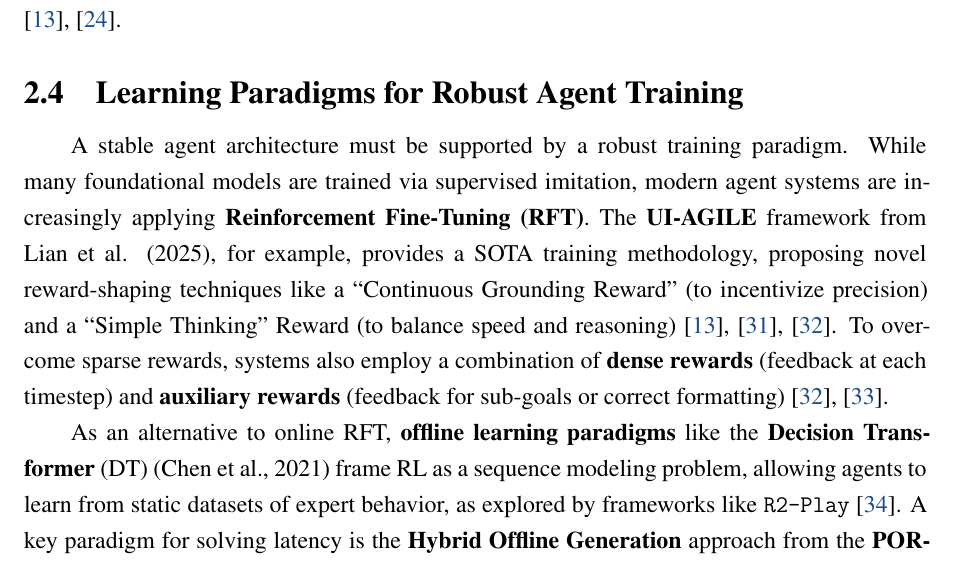
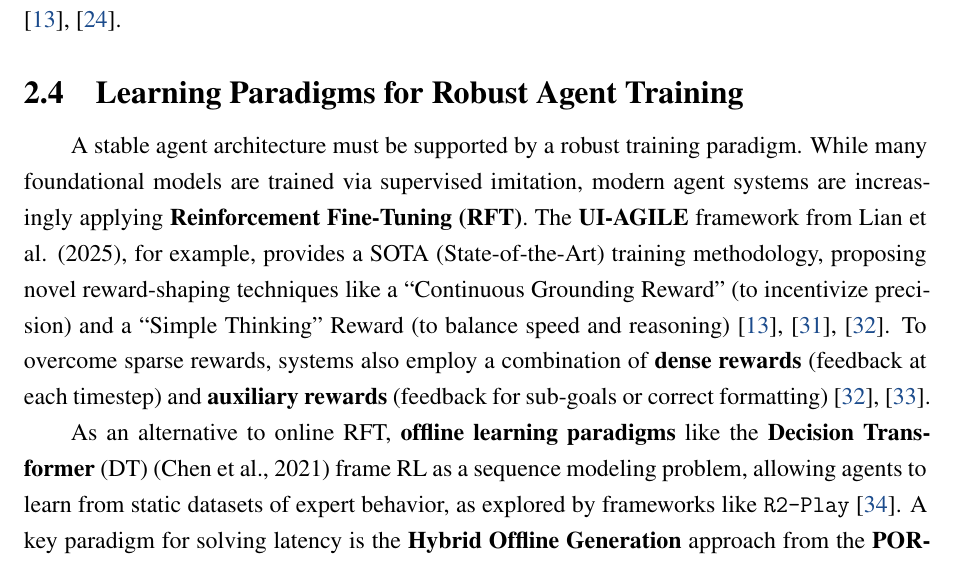
Before and after one commit to SiriusAhu-FYP/Proposal, a LaTeX document (main.tex, which reads content/02-literature-review.tex): part of page 8 of 16, cut so that both start at the same text. Compiled offline with pdfLaTeX.

Commit message:
fix: correct first use of SOTA

```diff
--- a/content/02-literature-review.tex
+++ b/content/02-literature-review.tex
@@ -29,7 +29,7 @@
 
 \subsection{Learning Paradigms for Robust Agent Training}
 
-A stable agent architecture must be supported by a robust training paradigm. While many foundational models are trained via supervised imitation, modern agent systems are increasingly applying \textbf{Reinforcement Fine-Tuning (RFT)}. The \textbf{UI-AGILE} framework from Lian et al. (2025), for example, provides a SOTA training methodology, proposing novel reward-shaping techniques like a ``Continuous Grounding Reward'' (to incentivize precision) and a ``Simple Thinking'' Reward (to balance speed and reasoning) \cite{UI-AGILE, ui-venus, agent-gym-rl}. To overcome sparse rewards, systems also employ a combination of \textbf{dense rewards} (feedback at each timestep) and \textbf{auxiliary rewards} (feedback for sub-goals or correct formatting) \cite{agent-gym-rl, rl-fine-tune-driving}.
+A stable agent architecture must be supported by a robust training paradigm. While many foundational models are trained via supervised imitation, modern agent systems are increasingly applying \textbf{Reinforcement Fine-Tuning (RFT)}. The \textbf{UI-AGILE} framework from Lian et al. (2025), for example, provides a SOTA (State-of-the-Art) training methodology, proposing novel reward-shaping techniques like a ``Continuous Grounding Reward'' (to incentivize precision) and a ``Simple Thinking'' Reward (to balance speed and reasoning) \cite{UI-AGILE, ui-venus, agent-gym-rl}. To overcome sparse rewards, systems also employ a combination of \textbf{dense rewards} (feedback at each timestep) and \textbf{auxiliary rewards} (feedback for sub-goals or correct formatting) \cite{agent-gym-rl, rl-fine-tune-driving}.
 
 As an alternative to online RFT, \textbf{offline learning paradigms} like the \textbf{Decision Transformer} (DT) (Chen et al., 2021) frame RL as a sequence modeling problem, allowing agents to learn from static datasets of expert behavior, as explored by frameworks like \texttt{R2-Play} \cite{r2-play}. A key paradigm for solving latency is the \textbf{Hybrid Offline Generation} approach from the \textbf{PORTAL} framework (Wang et al., 2025). It uses the LLM \emph{offline} to generate a game-playing policy as a \textbf{Behavior Tree (BT)}, which is then executed at \textbf{zero-latency} by a simple runtime interpreter \cite{PORTAL}.
 
```
